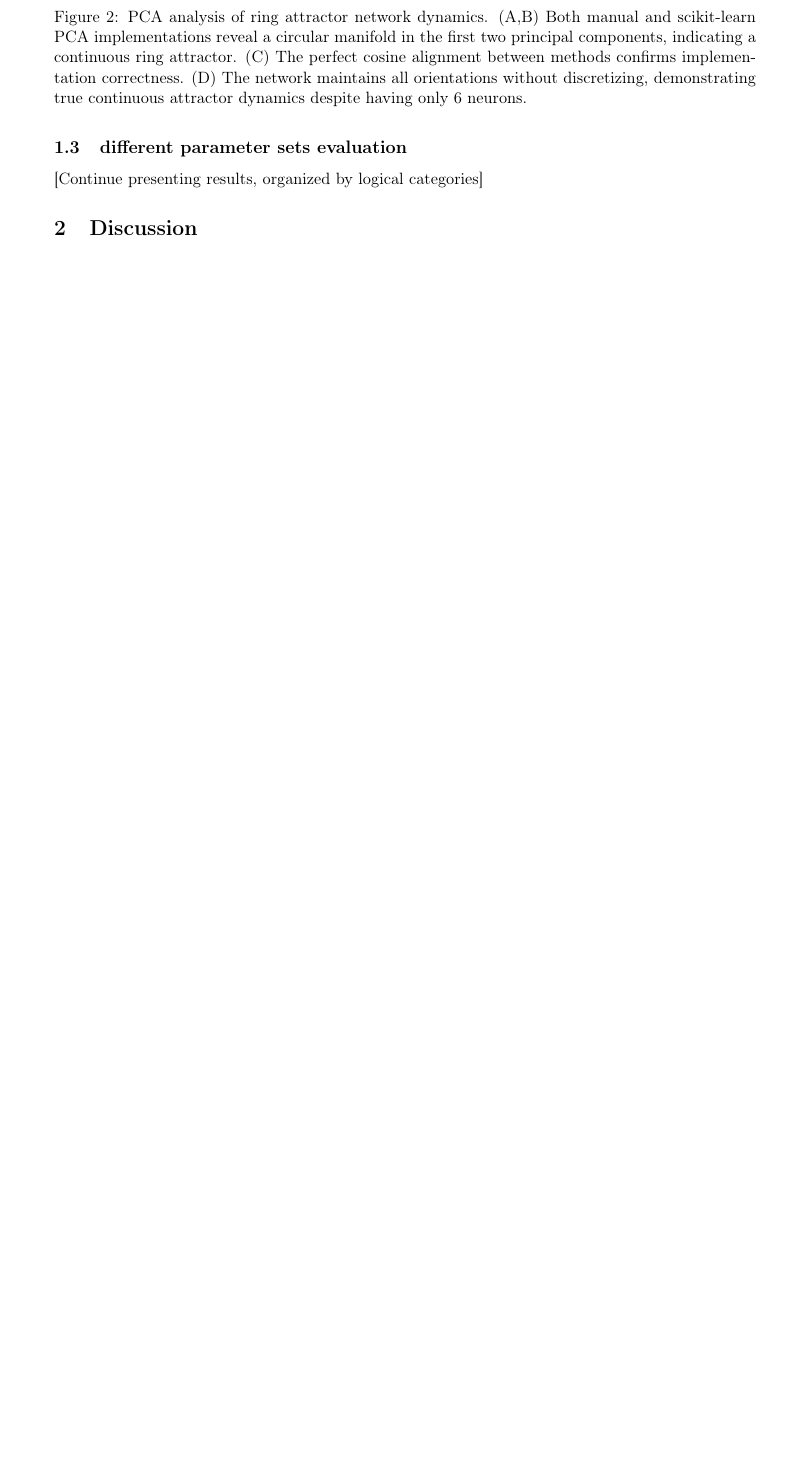
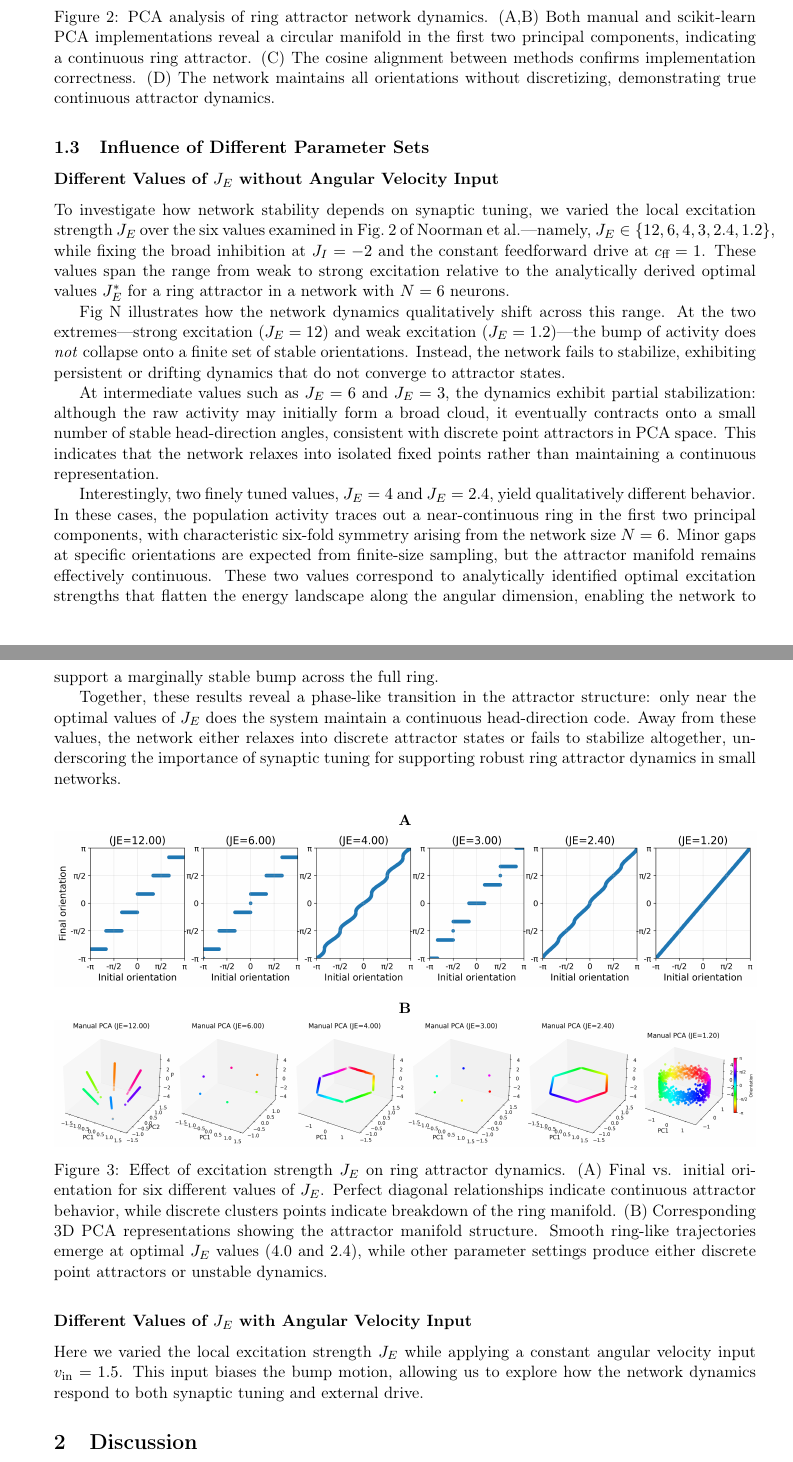
Before and after one commit to Sepsad/CompNeuroMethodsHWs, a LaTeX document (Final_project/latex/report.tex): part of page 5 of 6 before the commit and two parts of pages 5 and 6 of 6 after it, the two joined at a grey line, cut so that both start at the same text, the shorter picture padded with empty space. Compiled offline with pdfLaTeX.

Commit message:
Update LaTeX report with new figures and analysis on ring attractor dynamics

```diff
--- a/Final_project/latex/report.tex
+++ b/Final_project/latex/report.tex
@@ -208,14 +209,60 @@
     % \caption{Final vs. initial orientation in the network ($J_E = 4.0, J_I = -2.0$). The one-to-one relationship confirms that the network maintains a continuous representation of orientation with no preferred discrete states or drift.}
 \end{subfigure}
 
-\caption{PCA analysis of ring attractor network dynamics. (A,B) Both manual and scikit-learn PCA implementations reveal a circular manifold in the first two principal components, indicating a continuous ring attractor. (C) The perfect cosine alignment between methods confirms implementation correctness. (D) The network maintains all orientations without discretizing, demonstrating true continuous attractor dynamics despite having only 6 neurons.}
+\caption{PCA analysis of ring attractor network dynamics. (A,B) Both manual and scikit-learn PCA implementations reveal a circular manifold in the first two principal components, indicating a continuous ring attractor. (C) The cosine alignment between methods confirms implementation correctness. (D) The network maintains all orientations without discretizing, demonstrating true continuous attractor dynamics.}
 \label{fig:pca_analysis}
 \end{figure}
 
 
-\subsection{different parameter sets evaluation}
+\subsection{Influence of Different Parameter Sets}
 
-[Continue presenting results, organized by logical categories]
+\subsubsection*{Different Values of \( J_E \) without Angular Velocity Input}
+
+
+To investigate how network stability depends on synaptic tuning, we varied the local excitation strength \( J_E \) over the six values examined in Fig.~2 of Noorman et al.—namely, \( J_E \in \{12, 6, 4, 3, 2.4, 1.2\} \), while fixing the broad inhibition at \( J_I = -2 \) and the constant feedforward drive at \( c_{\text{ff}} = 1 \). These values span the range from weak to strong excitation relative to the analytically derived optimal values \( J_E^\ast \) for a ring attractor in a network with \( N = 6 \) neurons.
+
+Fig N illustrates how the network dynamics qualitatively shift across this range.
+At the two extremes—strong excitation (\( J_E = 12 \)) and weak excitation (\( J_E = 1.2 \))—the bump of activity does \emph{not} collapse onto a finite set of stable orientations.
+Instead, the network fails to stabilize, exhibiting persistent or drifting dynamics that do not converge to attractor states.
+% These regimes lie outside the range of optimal tuning, where either excessive excitation or insufficient recurrent support prevents the formation of discrete or continuous attractors.
+
+At intermediate values such as \( J_E = 6 \) and \( J_E = 3 \), the dynamics exhibit partial stabilization: although the raw activity may initially form a broad cloud, it eventually contracts onto a small number of stable head-direction angles, consistent with discrete point attractors in PCA space.
+This indicates that the network relaxes into isolated fixed points rather than maintaining a continuous representation.
+
+Interestingly, two finely tuned values, \( J_E = 4 \) and \( J_E = 2.4 \), yield qualitatively different behavior.
+In these cases, the population activity traces out a near-continuous ring in the first two principal components, with characteristic six-fold symmetry arising from the network size \( N = 6 \).
+Minor gaps at specific orientations are expected from finite-size sampling, but the attractor manifold remains effectively continuous.
+These two values correspond to analytically identified optimal excitation strengths that flatten the energy landscape along the angular dimension, enabling the network to support a marginally stable bump across the full ring.
+
+Together, these results reveal a phase-like transition in the attractor structure: only near the optimal values of \( J_E \) does the system maintain a continuous head-direction code.
+Away from these values, the network either relaxes into discrete attractor states or fails to stabilize altogether, underscoring the importance of synaptic tuning for supporting robust ring attractor dynamics in small networks.
+
+\begin{figure}[H]
+\centering
+\begin{subfigure}{\textwidth}
+    \centering
+    \caption*{\textbf{A}}
+    \includegraphics[width=\textwidth]{orientation_comparison_without_v.png}
+\end{subfigure}
+
+\vspace{0.1cm}
+
+\begin{subfigure}{\textwidth}
+    \centering
+    \caption*{\textbf{B}}
+    \includegraphics[width=\textwidth]{manual_pca_without_v.png}
+\end{subfigure}
+
+\caption{Effect of excitation strength \( J_E \) on ring attractor dynamics. (A) Final vs. initial orientation for six different values of \( J_E \). Perfect diagonal relationships indicate continuous attractor behavior, while discrete clusters points indicate breakdown of the ring manifold.
+(B) Corresponding 3D PCA representations showing the attractor manifold structure. Smooth ring-like trajectories emerge at optimal \( J_E \) values (4.0 and 2.4), while other parameter settings produce either discrete point attractors or unstable dynamics.}
+\label{fig:je_parameter_sweep}
+\end{figure}
+
+
+
+\subsubsection*{Different Values of \( J_E \) with Angular Velocity Input}
+Here we varied the local excitation strength \( J_E \) while applying a constant angular velocity input \( v_{\text{in}} = 1.5 \).
+This input biases the bump motion, allowing us to explore how the network dynamics respond to both synaptic tuning and external drive.
 
 
 \section{Discussion}
```
Also changed, not shown: Final_project/latex/connectivity_and_activity.png, Final_project/latex/cosine_alignment.png, Final_project/latex/manual_pca.png, Final_project/latex/manual_pca_without_v.png (added), Final_project/latex/orientation_comparison.png, Final_project/latex/orientation_comparison_without_v.png (added), Final_project/latex/sklearn_pca.png, Final_project/latex/report.tex (5 more changed lines).
